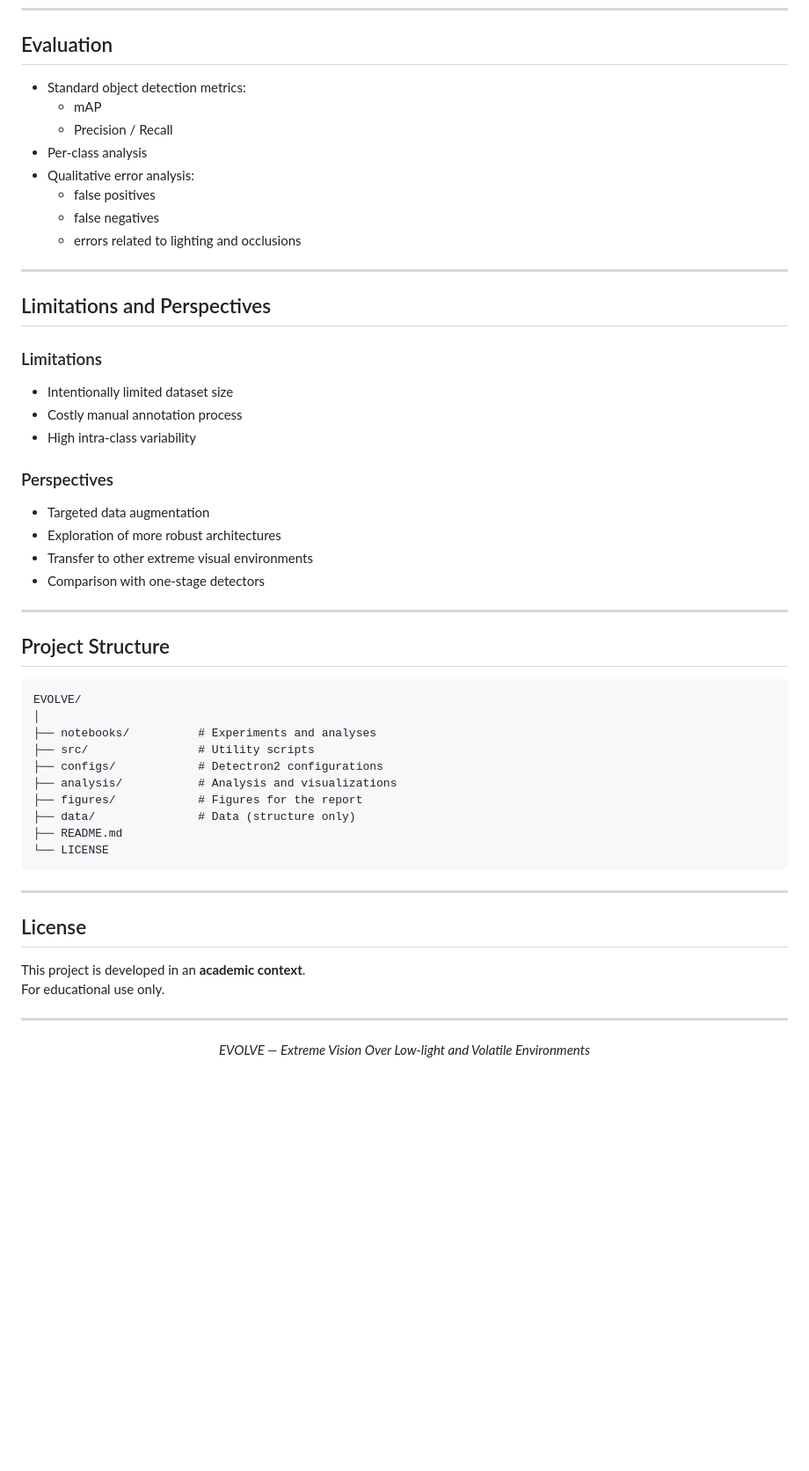
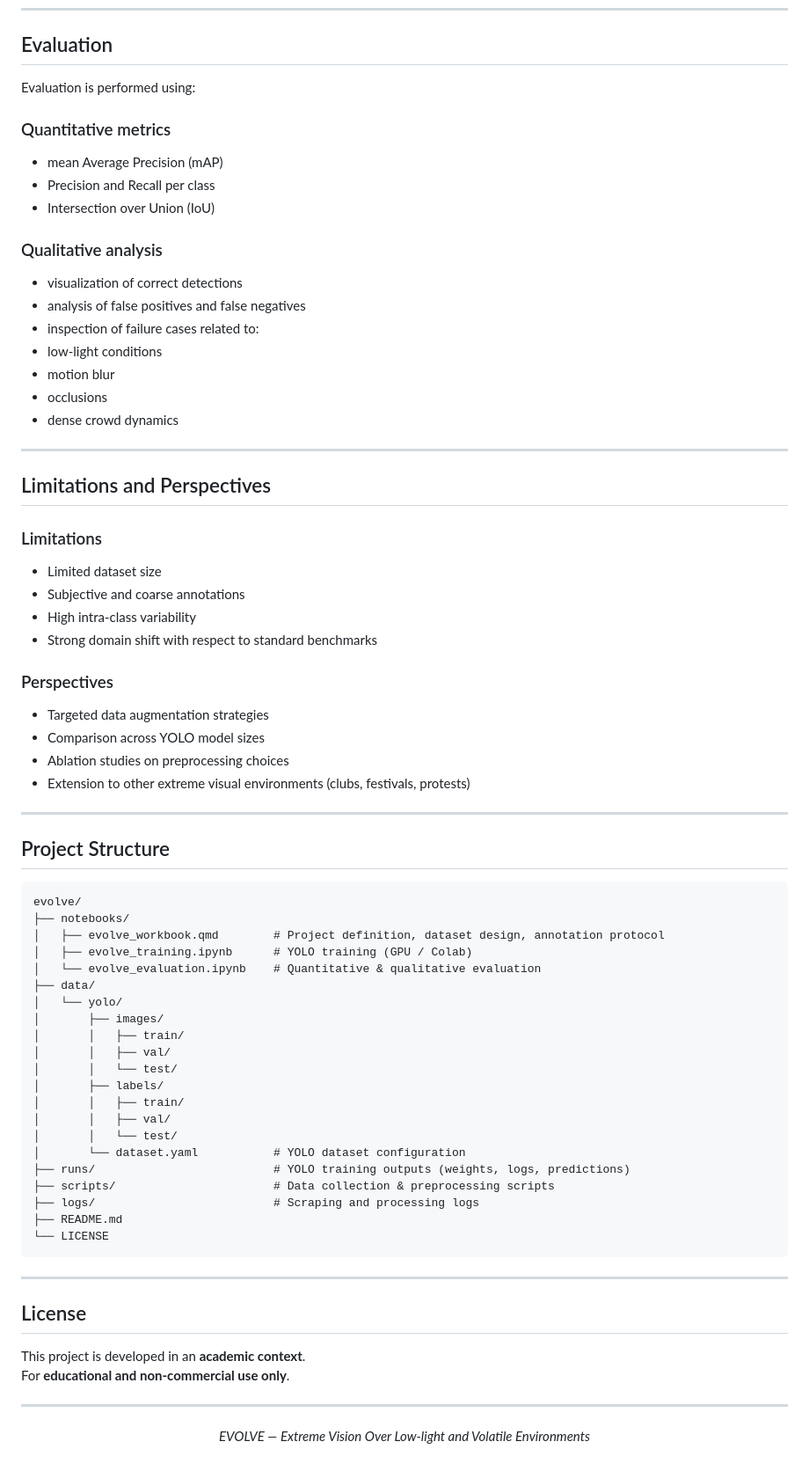
Before and after one commit to rsquaredata/evolve, a Markdown page: README.md, the part around one of its changes. Shown at 88% size. GitHub-like rendering; blank space fills up the shorter version.

````diff
--- a/README.md
+++ b/README.md
@@ -131,43 +158,62 @@ Error analysis and discussion
 
 ## Evaluation
 
-- Standard object detection metrics:
-  - mAP
-  - Precision / Recall
-- Per-class analysis
-- Qualitative error analysis:
-  - false positives
-  - false negatives
-  - errors related to lighting and occlusions
+Evaluation is performed using:
+
+### Quantitative metrics
+- mean Average Precision (mAP)
+- Precision and Recall per class
+- Intersection over Union (IoU)
+
+### Qualitative analysis
+- visualization of correct detections
+- analysis of false positives and false negatives
+- inspection of failure cases related to:
+- low-light conditions
+- motion blur
+- occlusions
+- dense crowd dynamics
 
 ---
 
 ## Limitations and Perspectives
 
 ### Limitations
-- Intentionally limited dataset size
-- Costly manual annotation process
+- Limited dataset size
+- Subjective and coarse annotations
 - High intra-class variability
+- Strong domain shift with respect to standard benchmarks
 
 ### Perspectives
-- Targeted data augmentation
-- Exploration of more robust architectures
-- Transfer to other extreme visual environments
-- Comparison with one-stage detectors
+- Targeted data augmentation strategies
+- Comparison across YOLO model sizes
+- Ablation studies on preprocessing choices
+- Extension to other extreme visual environments (clubs, festivals, protests)
 
 ---
 
 ## Project Structure
 
 ```
-EVOLVE/
-│
-├── notebooks/          # Experiments and analyses
-├── src/                # Utility scripts
-├── configs/            # Detectron2 configurations
-├── analysis/           # Analysis and visualizations
-├── figures/            # Figures for the report
-├── data/               # Data (structure only)
+evolve/
+├── notebooks/
+│   ├── evolve_workbook.qmd        # Project definition, dataset design, annotation protocol
+│   ├── evolve_training.ipynb      # YOLO training (GPU / Colab)
+│   └── evolve_evaluation.ipynb    # Quantitative & qualitative evaluation
+├── data/
+│   └── yolo/
+│       ├── images/
+│       │   ├── train/
+│       │   ├── val/
+│       │   └── test/
+│       ├── labels/
+│       │   ├── train/
+│       │   ├── val/
+│       │   └── test/
+│       └── dataset.yaml           # YOLO dataset configuration
+├── runs/                          # YOLO training outputs (weights, logs, predictions)
+├── scripts/                       # Data collection & preprocessing scripts
+├── logs/                          # Scraping and processing logs
 ├── README.md
 └── LICENSE
 ```
@@ -177,7 +223,7 @@ EVOLVE/
 ## License
 
 This project is developed in an **academic context**.
-For educational use only.
+For **educational and non-commercial use only**.
 
 ---
 
````
Also changed, not shown: other parts of README.md (+65 -38 lines).
